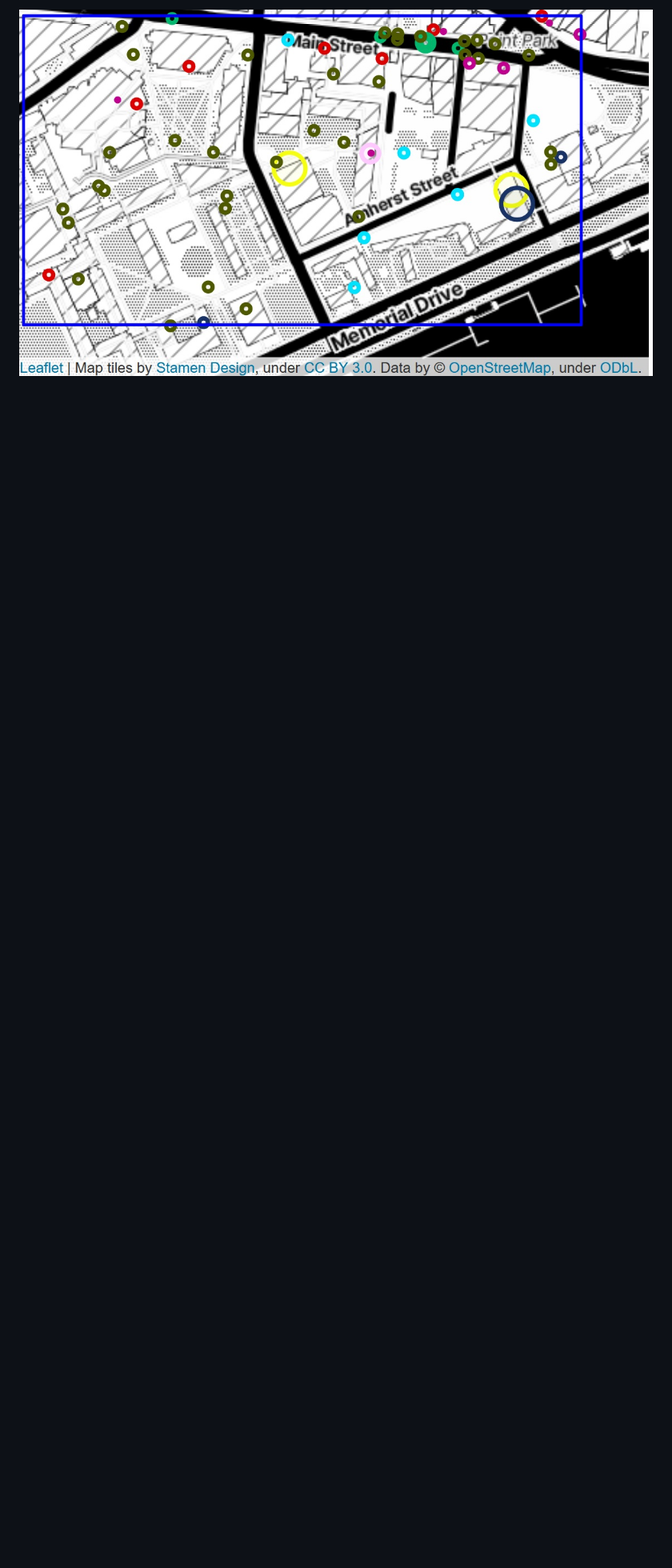
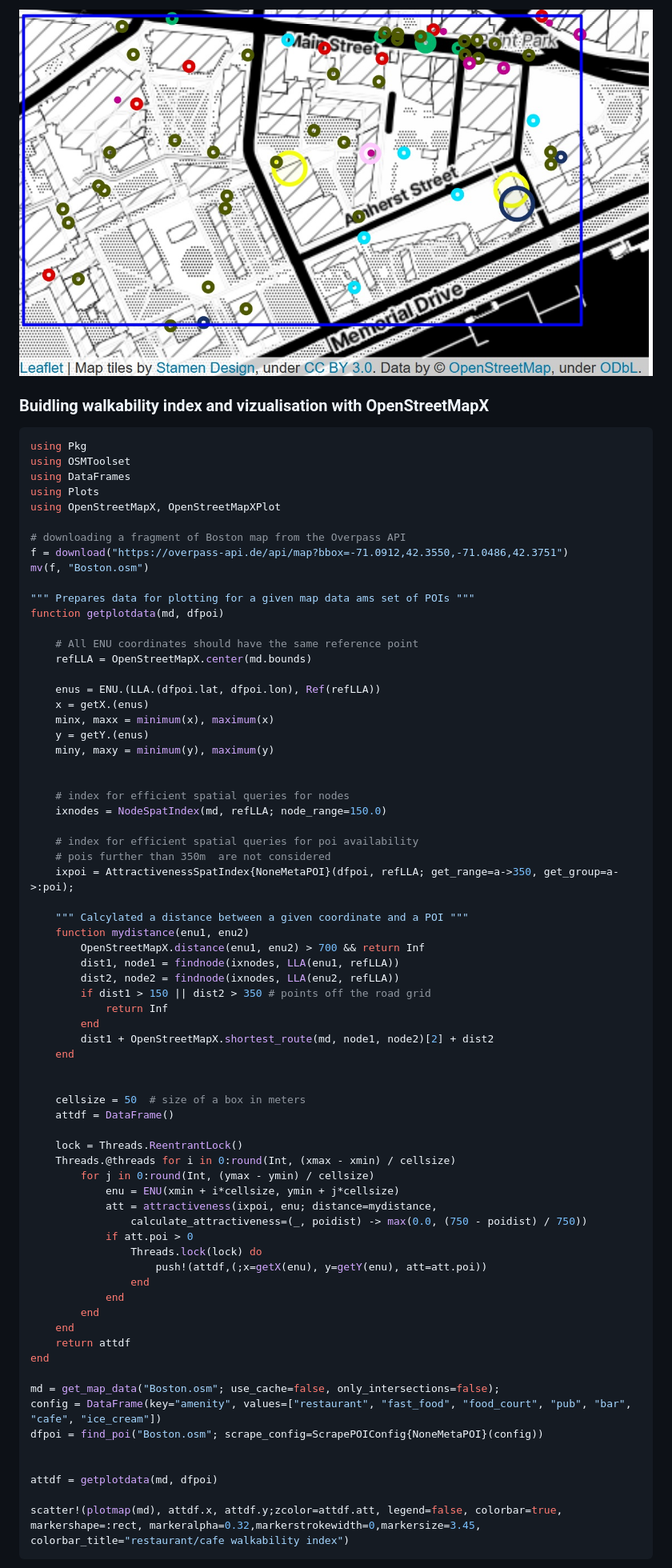
Before and after one commit to pszufe/OSMToolset.jl, a Markdown page: docs/src/visualize.md, the part around the change printed below. Shown: that part at 80% size. Drawn GitHub-style; blank space fills up the shorter version.

Commit message:
OSM Node index and more docs

````diff
--- a/docs/src/visualize.md
+++ b/docs/src/visualize.md
@@ -39,3 +45,79 @@ m
 The obtained result should be similar to the picture below.
 
 ![POI Visualization](poiviz.png)
+
+
+### Buidling walkability index and vizualisation with OpenStreetMapX
+
+```julia
+using Pkg
+using OSMToolset
+using DataFrames
+using Plots
+using OpenStreetMapX, OpenStreetMapXPlot
+
+# downloading a fragment of Boston map from the Overpass API
+f = download("https://overpass-api.de/api/map?bbox=-71.0912,42.3550,-71.0486,42.3751")
+mv(f, "Boston.osm")
+
+""" Prepares data for plotting for a given map data ams set of POIs """
+function getplotdata(md, dfpoi)
+
+    # All ENU coordinates should have the same reference point
+    refLLA = OpenStreetMapX.center(md.bounds)
+
+    enus = ENU.(LLA.(dfpoi.lat, dfpoi.lon), Ref(refLLA))
+    x = getX.(enus)
+    minx, maxx = minimum(x), maximum(x)
+    y = getY.(enus)
+    miny, maxy = minimum(y), maximum(y)
+
+
+    # index for efficient spatial queries for nodes
+    ixnodes = NodeSpatIndex(md, refLLA; node_range=150.0)
+
+    # index for efficient spatial queries for poi availability
+    # pois further than 350m  are not considered
+    ixpoi = AttractivenessSpatIndex{NoneMetaPOI}(dfpoi, refLLA; get_range=a->350, get_group=a->:poi);
+
+    """ Calcylated a distance between a given coordinate and a POI """
+    function mydistance(enu1, enu2)
+        OpenStreetMapX.distance(enu1, enu2) > 700 && return Inf
+        dist1, node1 = findnode(ixnodes, LLA(enu1, refLLA))
+        dist2, node2 = findnode(ixnodes, LLA(enu2, refLLA))
+        if dist1 > 150 || dist2 > 350 # points off the road grid
+            return Inf
+        end
+        dist1 + OpenStreetMapX.shortest_route(md, node1, node2)[2] + dist2
+    end
+
+
+    cellsize = 50  # size of a box in meters
+    attdf = DataFrame()
+
+    lock = Threads.ReentrantLock()
+    Threads.@threads for i in 0:round(Int, (xmax - xmin) / cellsize)
+        for j in 0:round(Int, (ymax - ymin) / cellsize)
+            enu = ENU(xmin + i*cellsize, ymin + j*cellsize)
+            att = attractiveness(ixpoi, enu; distance=mydistance,
+                calculate_attractiveness=(_, poidist) -> max(0.0, (750 - poidist) / 750))
+            if att.poi > 0
+                Threads.lock(lock) do
+                    push!(attdf,(;x=getX(enu), y=getY(enu), att=att.poi))
+                end
+            end
+        end
+    end
+    return attdf
+end
+
+md = get_map_data("Boston.osm"; use_cache=false, only_intersections=false);
+config = DataFrame(key="amenity", values=["restaurant", "fast_food", "food_court", "pub", "bar", "cafe", "ice_cream"])
+dfpoi = find_poi("Boston.osm"; scrape_config=ScrapePOIConfig{NoneMetaPOI}(config))
+
+
+attdf = getplotdata(md, dfpoi)
+
+scatter!(plotmap(md), attdf.x, attdf.y;zcolor=attdf.att, legend=false, colorbar=true, markershape=:rect, markeralpha=0.32,markerstrokewidth=0,markersize=3.45, colorbar_title="restaurant/cafe walkability index")
+```
+
````
Also changed, not shown: other parts of docs/src/visualize.md (+8 -1 lines), docs/src/reference.md (+7 -0 lines), docs/src/Boston_restaurant.png (added), 6 other files.
